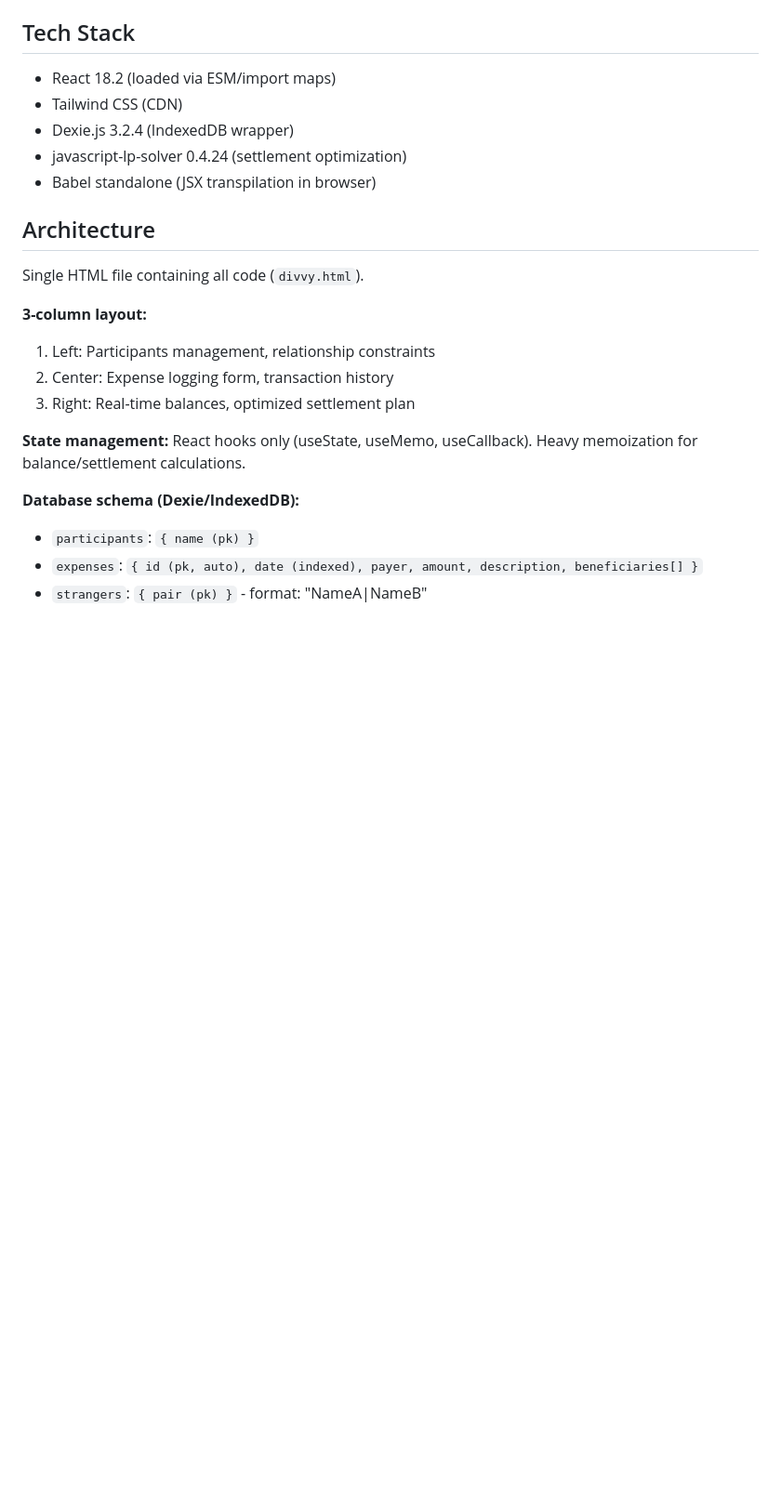
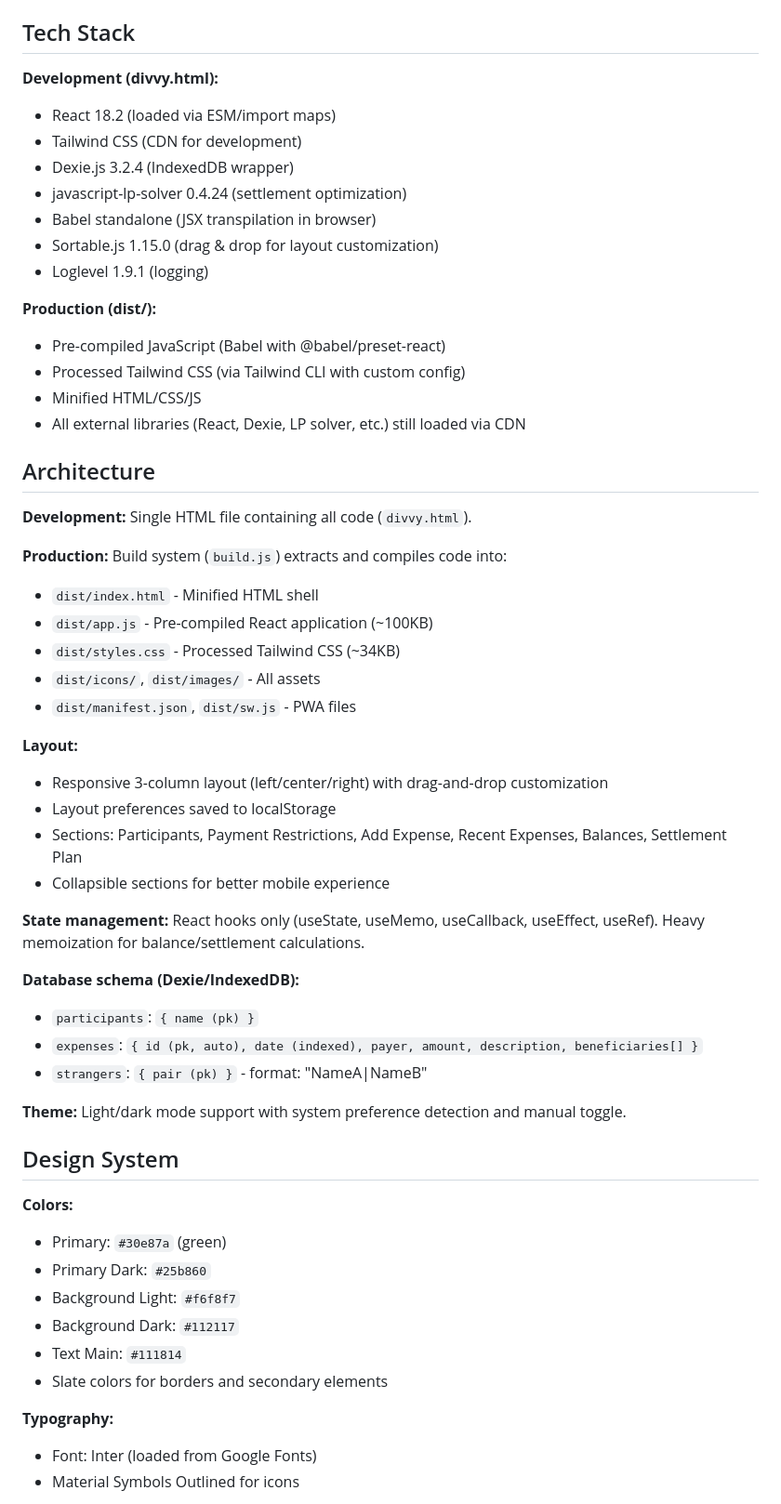
Before and after one commit to hunarjain09/divvy, a Markdown page: CLAUDE.md, the part around one of its changes. Shown at 93% size. Rendered like a GitHub page; blank space fills up the shorter version.

```diff
--- a/CLAUDE.md
+++ b/CLAUDE.md
@@ -36,24 +46,58 @@ The production build process:
 
 ## Tech Stack
 
+**Development (divvy.html):**
 - React 18.2 (loaded via ESM/import maps)
-- Tailwind CSS (CDN)
+- Tailwind CSS (CDN for development)
 - Dexie.js 3.2.4 (IndexedDB wrapper)
 - javascript-lp-solver 0.4.24 (settlement optimization)
 - Babel standalone (JSX transpilation in browser)
+- Sortable.js 1.15.0 (drag & drop for layout customization)
+- Loglevel 1.9.1 (logging)
+
+**Production (dist/):**
+- Pre-compiled JavaScript (Babel with @babel/preset-react)
+- Processed Tailwind CSS (via Tailwind CLI with custom config)
+- Minified HTML/CSS/JS
+- All external libraries (React, Dexie, LP solver, etc.) still loaded via CDN
 
 ## Architecture
 
-Single HTML file containing all code (`divvy.html`).
+**Development:** Single HTML file containing all code (`divvy.html`).
 
-**3-column layout:**
-1. Left: Participants management, relationship constraints
-2. Center: Expense logging form, transaction history
-3. Right: Real-time balances, optimized settlement plan
+**Production:** Build system (`build.js`) extracts and compiles code into:
+- `dist/index.html` - Minified HTML shell
+- `dist/app.js` - Pre-compiled React application (~100KB)
+- `dist/styles.css` - Processed Tailwind CSS (~34KB)
+- `dist/icons/`, `dist/images/` - All assets
+- `dist/manifest.json`, `dist/sw.js` - PWA files
 
-**State management:** React hooks only (useState, useMemo, useCallback). Heavy memoization for balance/settlement calculations.
+**Layout:**
+- Responsive 3-column layout (left/center/right) with drag-and-drop customization
+- Layout preferences saved to localStorage
+- Sections: Participants, Payment Restrictions, Add Expense, Recent Expenses, Balances, Settlement Plan
+- Collapsible sections for better mobile experience
+
+**State management:** React hooks only (useState, useMemo, useCallback, useEffect, useRef). Heavy memoization for balance/settlement calculations.
 
 **Database schema (Dexie/IndexedDB):**
 - `participants`: `{ name (pk) }`
 - `expenses`: `{ id (pk, auto), date (indexed), payer, amount, description, beneficiaries[] }`
 - `strangers`: `{ pair (pk) }` - format: "NameA|NameB"
+
+**Theme:** Light/dark mode support with system preference detection and manual toggle.
+
+## Design System
+
+**Colors:**
+- Primary: `#30e87a` (green)
+- Primary Dark: `#25b860`
+- Background Light: `#f6f8f7`
+- Background Dark: `#112117`
+- Text Main: `#111814`
+- Slate colors for borders and secondary elements
+
+**Typography:**
+- Font: Inter (loaded from Google Fonts)
+- Material Symbols Outlined for icons
+
```
Also changed, not shown: other parts of CLAUDE.md (+104 -25 lines).
